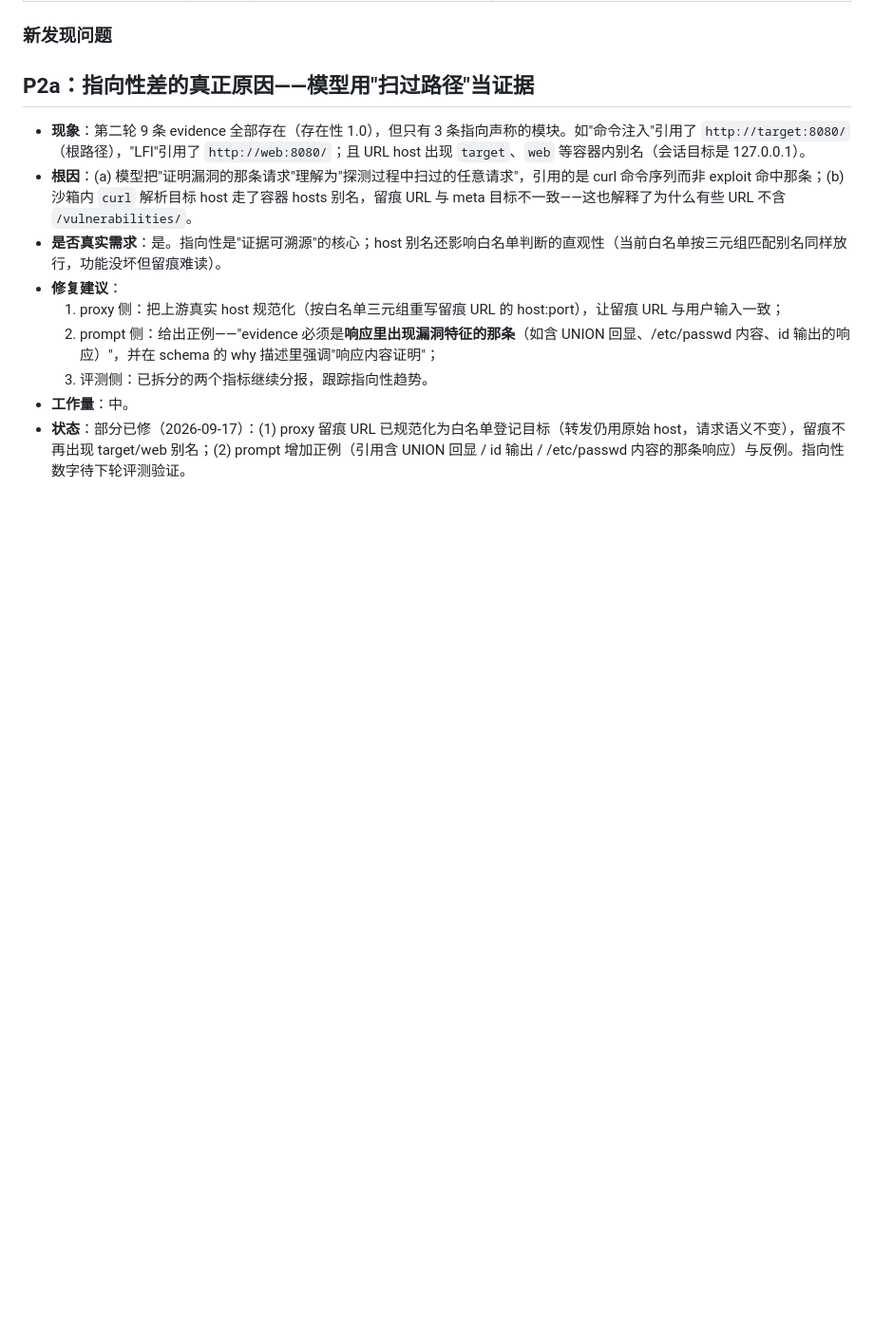
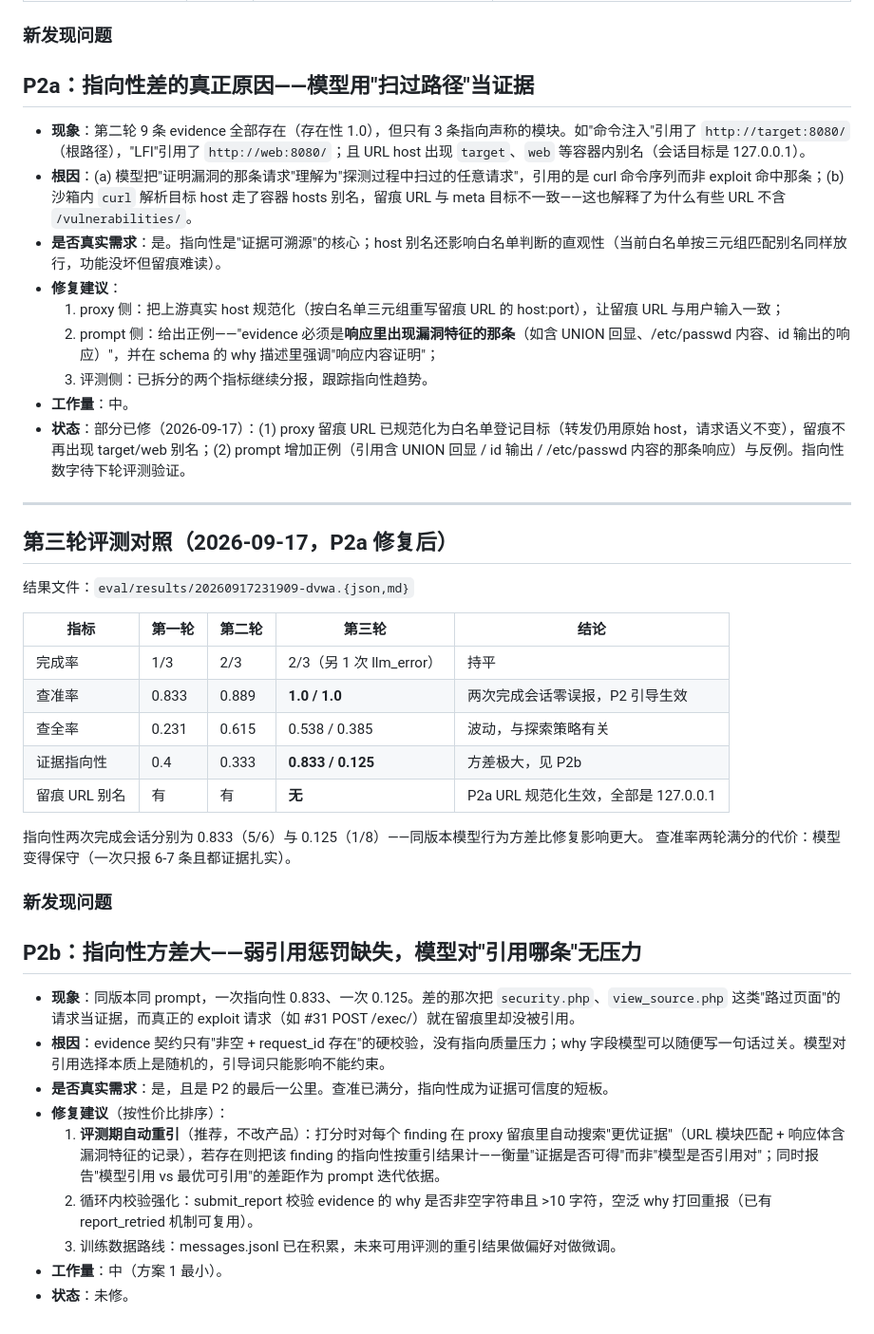
Before and after one commit to ykwolf1/vulnhound, a Markdown page: docs/issues.md, the part around the change. Shown at 95% size. Drawn GitHub-style; blank space fills up the shorter version.

Commit message:
docs: third eval round — precision 1.0, URL aliasing gone, P2b raised (pointed variance)

```diff
--- a/docs/issues.md
+++ b/docs/issues.md
@@ -95,3 +95,34 @@
   3. 评测侧：已拆分的两个指标继续分报，跟踪指向性趋势。
 - **工作量**：中。
 - **状态**：部分已修（2026-09-17）：(1) proxy 留痕 URL 已规范化为白名单登记目标（转发仍用原始 host，请求语义不变），留痕不再出现 target/web 别名；(2) prompt 增加正例（引用含 UNION 回显 / id 输出 / /etc/passwd 内容的那条响应）与反例。指向性数字待下轮评测验证。
+
+---
+
+## 第三轮评测对照（2026-09-17，P2a 修复后）
+
+结果文件：`eval/results/20260917231909-dvwa.{json,md}`
+
+| 指标 | 第一轮 | 第二轮 | 第三轮 | 结论 |
+|---|---|---|---|---|
+| 完成率 | 1/3 | 2/3 | 2/3（另 1 次 llm_error） | 持平 |
+| 查准率 | 0.833 | 0.889 | **1.0 / 1.0** | 两次完成会话零误报，P2 引导生效 |
+| 查全率 | 0.231 | 0.615 | 0.538 / 0.385 | 波动，与探索策略有关 |
+| 证据指向性 | 0.4 | 0.333 | **0.833 / 0.125** | 方差极大，见 P2b |
+| 留痕 URL 别名 | 有 | 有 | **无** | P2a URL 规范化生效，全部是 127.0.0.1 |
+
+指向性两次完成会话分别为 0.833（5/6）与 0.125（1/8）——同版本模型行为方差比修复影响更大。
+查准率两轮满分的代价：模型变得保守（一次只报 6-7 条且都证据扎实）。
+
+### 新发现问题
+
+## P2b：指向性方差大——弱引用惩罚缺失，模型对"引用哪条"无压力
+
+- **现象**：同版本同 prompt，一次指向性 0.833、一次 0.125。差的那次把 `security.php`、`view_source.php` 这类"路过页面"的请求当证据，而真正的 exploit 请求（如 #31 POST /exec/）就在留痕里却没被引用。
+- **根因**：evidence 契约只有"非空 + request_id 存在"的硬校验，没有指向质量压力；why 字段模型可以随便写一句话过关。模型对引用选择本质上是随机的，引导词只能影响不能约束。
+- **是否真实需求**：是，且是 P2 的最后一公里。查准已满分，指向性成为证据可信度的短板。
+- **修复建议**（按性价比排序）：
+  1. **评测期自动重引**（推荐，不改产品）：打分时对每个 finding 在 proxy 留痕里自动搜索"更优证据"（URL 模块匹配 + 响应体含漏洞特征的记录），若存在则把该 finding 的指向性按重引结果计——衡量"证据是否可得"而非"模型是否引用对"；同时报告"模型引用 vs 最优可引用"的差距作为 prompt 迭代依据。
+  2. 循环内校验强化：submit_report 校验 evidence 的 why 是否非空字符串且 >10 字符，空泛 why 打回重报（已有 report_retried 机制可复用）。
+  3. 训练数据路线：messages.jsonl 已在积累，未来可用评测的重引结果做偏好对做微调。
+- **工作量**：中（方案 1 最小）。
+- **状态**：未修。
```
